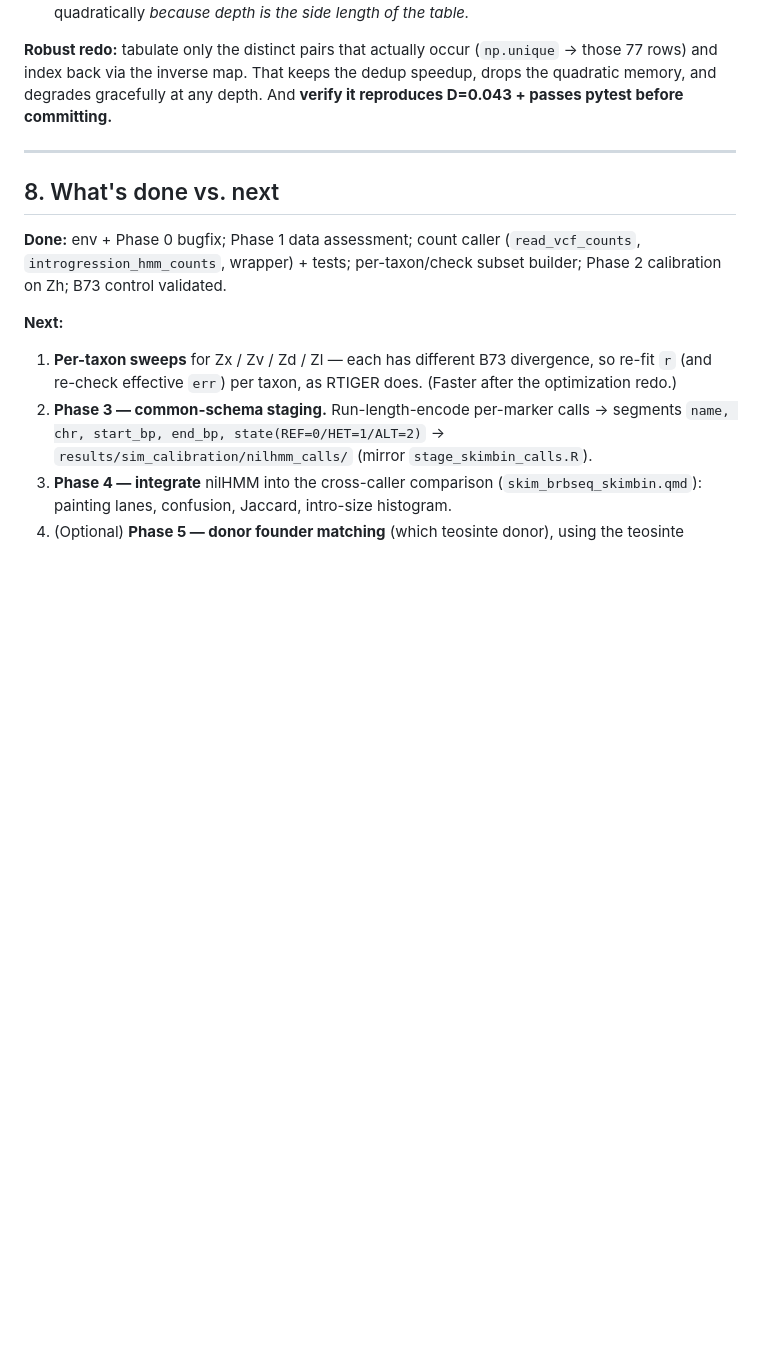
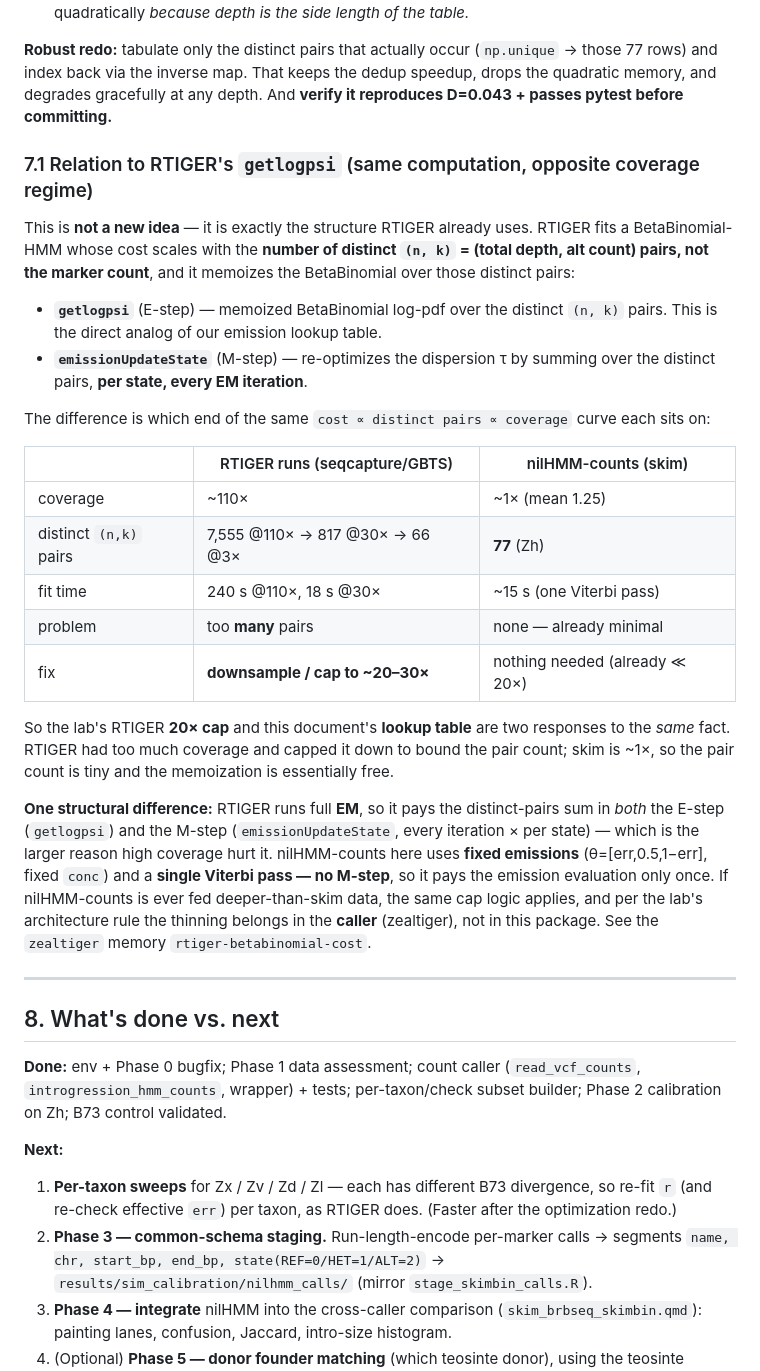
Before and after one commit to sawers-rellan-labs/nilhmm, a Markdown page: Implementation.md, the part around the change. GitHub-like rendering; blank space fills up the shorter version.

Commit message:
docs(Implementation.md): add §7.1 — relation to RTIGER's getlogpsi
Same BetaBinomial-over-distinct-(n,k)-pairs computation; lookup table == RTIGER's
getlogpsi memoization. Opposite coverage regime: RTIGER caps ~110x down to 20-30x
to bound the pair count, skim is ~1x so it's already minimal. Note RTIGER pays the
distinct-pairs sum in both E-step and M-step (EM) while nilHMM-counts uses fixed
emissions + a single Viterbi pass (no M-step).

Co-Authored-By: Claude Opus 4.8 (1M context) <noreply@anthropic.com>

```diff
--- a/Implementation.md
+++ b/Implementation.md
@@ -250,6 +250,40 @@ rows) and index back via the inverse map. That keeps the dedup speedup, drops th
 memory, and degrades gracefully at any depth. And **verify it reproduces D=0.043 + passes pytest
 before committing.**
 
+### 7.1 Relation to RTIGER's `getlogpsi` (same computation, opposite coverage regime)
+
+This is **not a new idea** — it is exactly the structure RTIGER already uses. RTIGER fits a
+BetaBinomial-HMM whose cost scales with the **number of distinct `(n, k)` = (total depth,
+alt count) pairs, not the marker count**, and it memoizes the BetaBinomial over those distinct
+pairs:
+
+- **`getlogpsi`** (E-step) — memoized BetaBinomial log-pdf over the distinct `(n, k)` pairs.
+  This is the direct analog of our emission lookup table.
+- **`emissionUpdateState`** (M-step) — re-optimizes the dispersion τ by summing over the distinct
+  pairs, **per state, every EM iteration**.
+
+The difference is which end of the same `cost ∝ distinct pairs ∝ coverage` curve each sits on:
+
+| | RTIGER runs (seqcapture/GBTS) | nilHMM-counts (skim) |
+|---|---|---|
+| coverage | ~110× | ~1× (mean 1.25) |
+| distinct `(n,k)` pairs | 7,555 @110× → 817 @30× → 66 @3× | **77** (Zh) |
+| fit time | 240 s @110×, 18 s @30× | ~15 s (one Viterbi pass) |
+| problem | too **many** pairs | none — already minimal |
+| fix | **downsample / cap to ~20–30×** | nothing needed (already ≪ 20×) |
+
+So the lab's RTIGER **20× cap** and this document's **lookup table** are two responses to the
+*same* fact. RTIGER had too much coverage and capped it down to bound the pair count; skim is
+~1×, so the pair count is tiny and the memoization is essentially free.
+
+**One structural difference:** RTIGER runs full **EM**, so it pays the distinct-pairs sum in
+*both* the E-step (`getlogpsi`) and the M-step (`emissionUpdateState`, every iteration × per
+state) — which is the larger reason high coverage hurt it. nilHMM-counts here uses **fixed
+emissions** (θ=[err,0.5,1−err], fixed `conc`) and a **single Viterbi pass — no M-step**, so it
+pays the emission evaluation only once. If nilHMM-counts is ever fed deeper-than-skim data, the
+same cap logic applies, and per the lab's architecture rule the thinning belongs in the **caller**
+(zealtiger), not in this package. See the `zealtiger` memory `rtiger-betabinomial-cost`.
+
 ---
 
 ## 8. What's done vs. next
```
